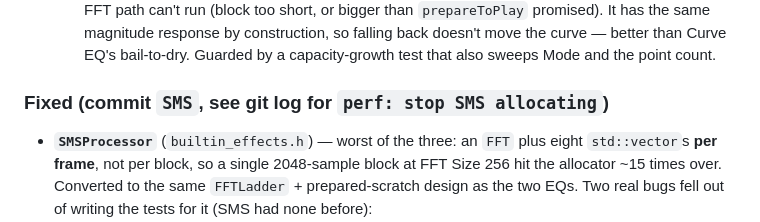
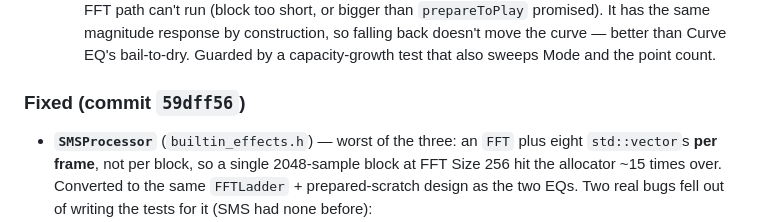
Before and after one commit to inhahe/SEANCE, a Markdown page: known-issues.md, the part around the change. Drawn GitHub-style.

Commit message:
docs: point the SMS entry at its real commit hash
Co-Authored-By: Claude Opus 4.6 <noreply@anthropic.com>

```diff
--- a/known-issues.md
+++ b/known-issues.md
@@ -195,7 +195,7 @@ triaged below. Re-run it before trusting this list again — it is a snapshot.
     EQ's bail-to-dry.
   Guarded by a capacity-growth test that also sweeps Mode and the point count.
 
-### Fixed (commit `SMS`, see git log for `perf: stop SMS allocating`)
+### Fixed (commit `59dff56`)
 
 - **`SMSProcessor`** (`builtin_effects.h`) — worst of the three: an `FFT` plus
   eight `std::vector`s **per frame**, not per block, so a single 2048-sample
```
